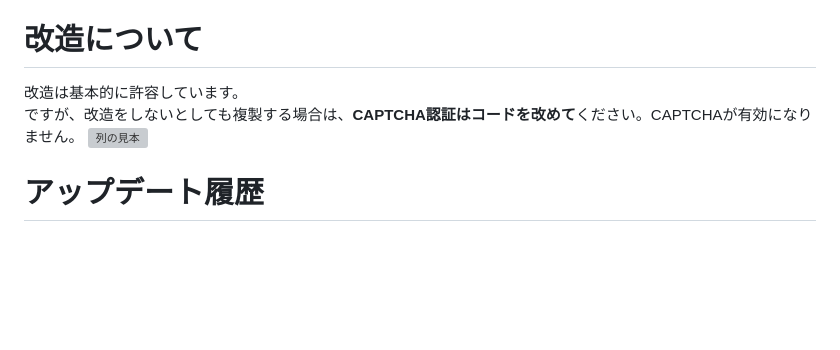
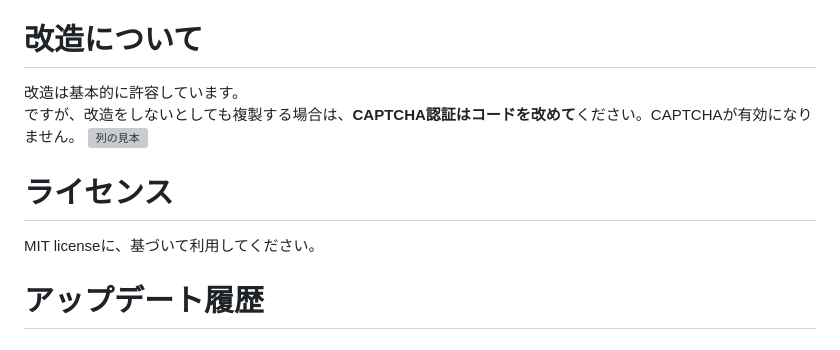
Before and after one commit to YU-TechnicalDepartment/Bulletin-Board, a Markdown page: README.md, the part around the change. GitHub-like rendering; blank space fills up the shorter version; grey boxes are pictures that could not be loaded.

Commit message:
licenseに伴う変更

```diff
--- a/README.md
+++ b/README.md
@@ -57,6 +57,8 @@ GitHubPageを公開して自分が管理者の掲示板の完成です。
 改造は基本的に許容しています。
 ですが、改造をしないとしても複製する場合は、**CAPTCHA認証はコードを改めて**ください。CAPTCHAが有効になりません。
 ![列の見本](無効)
+# ライセンス
+MIT licenseに、基づいて利用してください。
 # アップデート履歴
 ## 2025/03/20
 以下の変更点があります。
```
